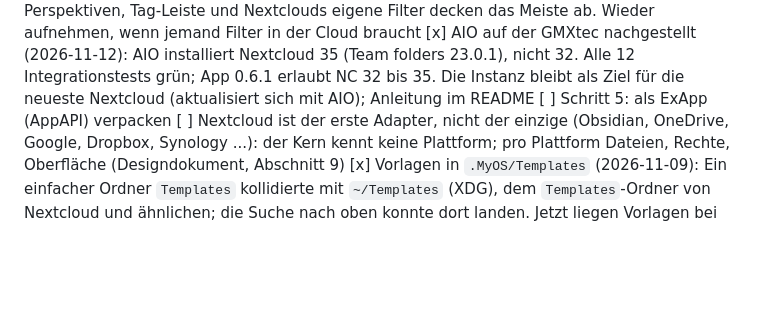
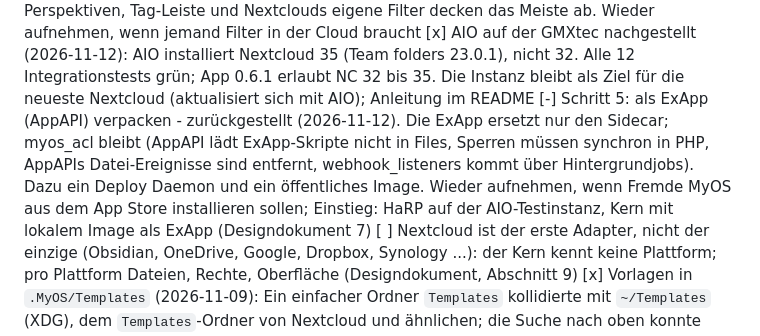
Before and after one commit to Palmstroemen/MyOS, a Markdown page: ProjectLogbook.md, the part around the change. Drawn GitHub-style; blank space fills up the shorter version.

```diff
--- a/ProjectLogbook.md
+++ b/ProjectLogbook.md
@@ -401,7 +401,11 @@ Die strategische Richtung (Lehren aus früheren Versuchen, Jetzt / Als Nächstes
         [x] AIO auf der GMXtec nachgestellt (2026-11-12): AIO installiert Nextcloud 35 (Team folders 23.0.1),
             nicht 32. Alle 12 Integrationstests grün; App 0.6.1 erlaubt NC 32 bis 35. Die Instanz bleibt als
             Ziel für die neueste Nextcloud (aktualisiert sich mit AIO); Anleitung im README
-        [ ] Schritt 5: als ExApp (AppAPI) verpacken
+        [-] Schritt 5: als ExApp (AppAPI) verpacken - zurückgestellt (2026-11-12). Die ExApp ersetzt nur den
+            Sidecar; myos_acl bleibt (AppAPI lädt ExApp-Skripte nicht in Files, Sperren müssen synchron in PHP,
+            AppAPIs Datei-Ereignisse sind entfernt, webhook_listeners kommt über Hintergrundjobs). Dazu ein Deploy
+            Daemon und ein öffentliches Image. Wieder aufnehmen, wenn Fremde MyOS aus dem App Store installieren
+            sollen; Einstieg: HaRP auf der AIO-Testinstanz, Kern mit lokalem Image als ExApp (Designdokument 7)
         [ ] Nextcloud ist der erste Adapter, nicht der einzige (Obsidian, OneDrive, Google, Dropbox, Synology ...):
             der Kern kennt keine Plattform; pro Plattform Dateien, Rechte, Oberfläche (Designdokument, Abschnitt 9)
     [x] Vorlagen in `.MyOS/Templates` (2026-11-09): Ein einfacher Ordner `Templates` kollidierte mit `~/Templates`
```
Also changed, not shown: cloud/nextcloud/Designdocument MyOS Core Service.md (+26 -6 lines).
